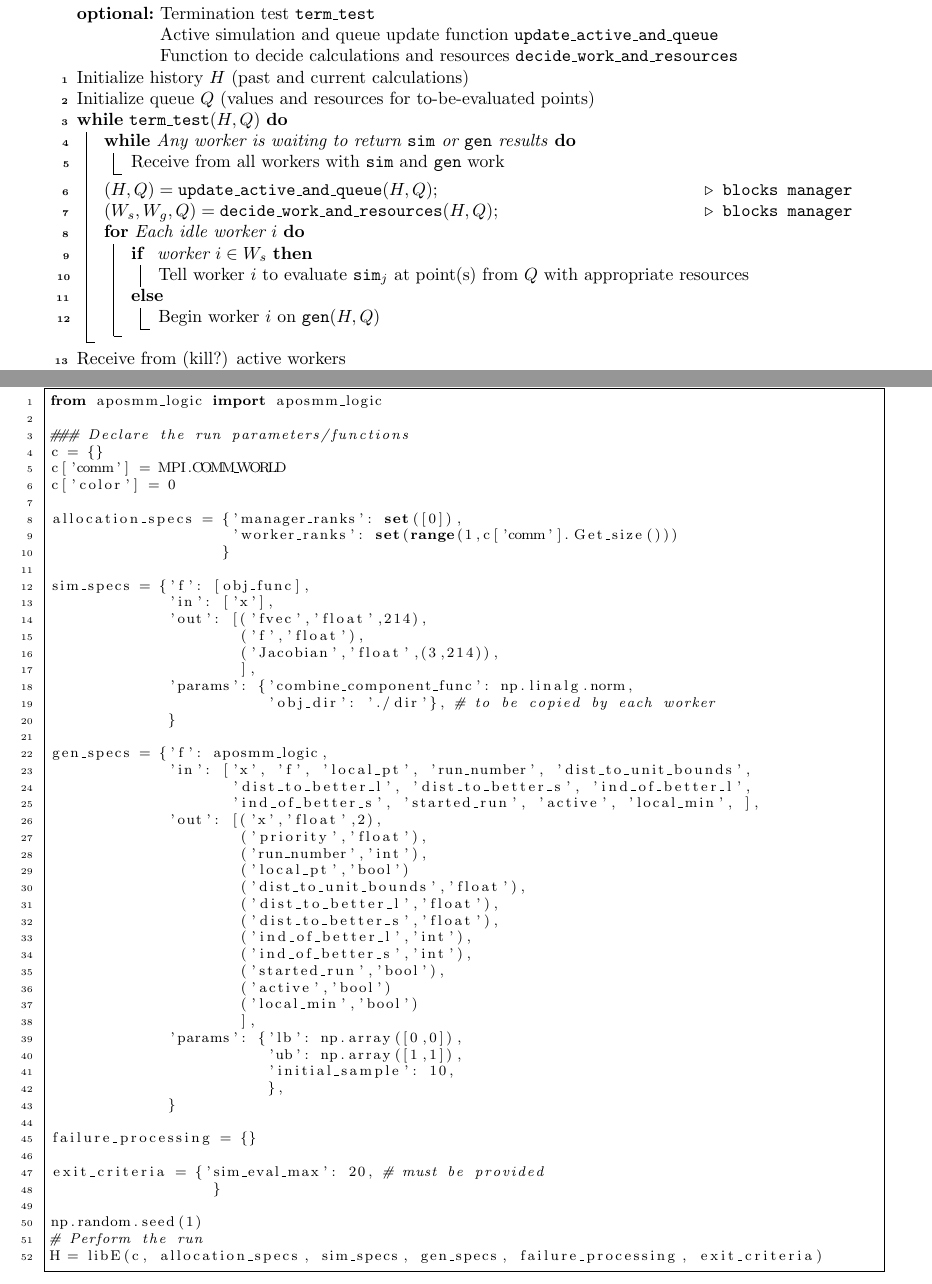
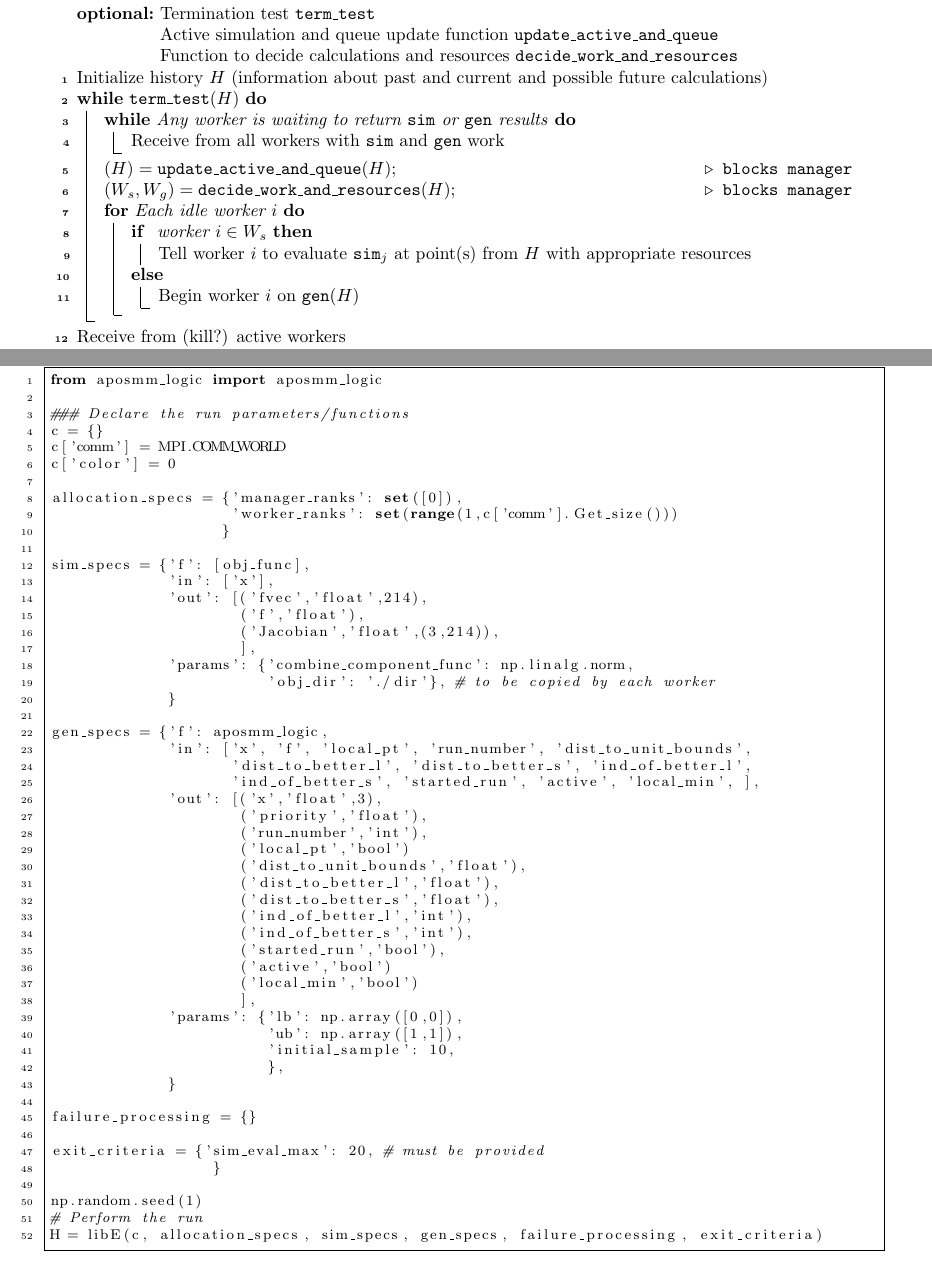
Before and after one commit to Libensemble/libensemble, a LaTeX paper (tex/planning_doc/planning_doc.tex, which reads code/examples/chwirut_and_multiple_pounders/call_libE_on_chwirut.py): two parts of pages 3 and 6 of 8, joined at a grey line, cut so that both start at the same text. Compiled offline with pdfLaTeX.

Commit message:
Updating planning document to remove Q

```diff
--- a/code/examples/chwirut_and_multiple_pounders/call_libE_on_chwirut.py
+++ b/code/examples/chwirut_and_multiple_pounders/call_libE_on_chwirut.py
@@ -45,7 +45,7 @@ gen_specs = {'f': aposmm_logic,
              'in': ['x', 'f', 'local_pt', 'run_number', 'dist_to_unit_bounds',
                     'dist_to_better_l', 'dist_to_better_s', 'ind_of_better_l',
                     'ind_of_better_s', 'started_run', 'active', 'local_min', ],
-             'out': [('x','float',2),
+             'out': [('x','float',3),
                      ('priority','float'),
                      ('run_number','int'),
                      ('local_pt','bool')
--- a/tex/planning_doc/planning_doc.tex
+++ b/tex/planning_doc/planning_doc.tex
@@ -125,26 +125,25 @@ after every type of calculation.
             Active simulation and queue update function $\mathtt{update\_active\_and\_queue}$ \newline
             Function to decide calculations and resources $\mathtt{decide\_work\_and\_resources}$
   }
-  Initialize history $H$ (past and current calculations)\\
-  Initialize queue $Q$ (values and resources for to-be-evaluated points)
+  Initialize history $H$ (information about past and current and possible future calculations)\\
 
-  \While{$\mathtt{term\_test}(H,Q)$}
+  \While{$\mathtt{term\_test}(H)$}
   {
     \While{Any worker is waiting to return $\mathtt{sim}$ or $\mathtt{gen}$ results}
     {
       Receive from all workers with $\mathtt{sim}$ and $\mathtt{gen}$ work\\
     }
 
-    $(H,Q) = \mathtt{update\_active\_and\_queue}(H,Q)$\Comment*[r]{blocks manager}
-    $(W_s, W_g, Q) = \mathtt{decide\_work\_and\_resources}(H,Q)$\Comment*[r]{blocks manager}
+    $(H) = \mathtt{update\_active\_and\_queue}(H)$\Comment*[r]{blocks manager}
+    $(W_s, W_g) = \mathtt{decide\_work\_and\_resources}(H)$\Comment*[r]{blocks manager}
 
     \For{Each idle worker $i$}
     {
       \eIf{ worker $i \in W_s$}
       {
-      Tell worker $i$ to evaluate $\mathtt{sim}_j$ at point(s) from $Q$ with appropriate resources
+      Tell worker $i$ to evaluate $\mathtt{sim}_j$ at point(s) from $H$ with appropriate resources
       }{
-      Begin worker $i$ on $\mathtt{gen}(H,Q)$\\
+      Begin worker $i$ on $\mathtt{gen}(H)$\\
       }
     }
   }
```
Also changed, not shown: tex/planning_doc/planning_doc.tex (2 more changed lines).
